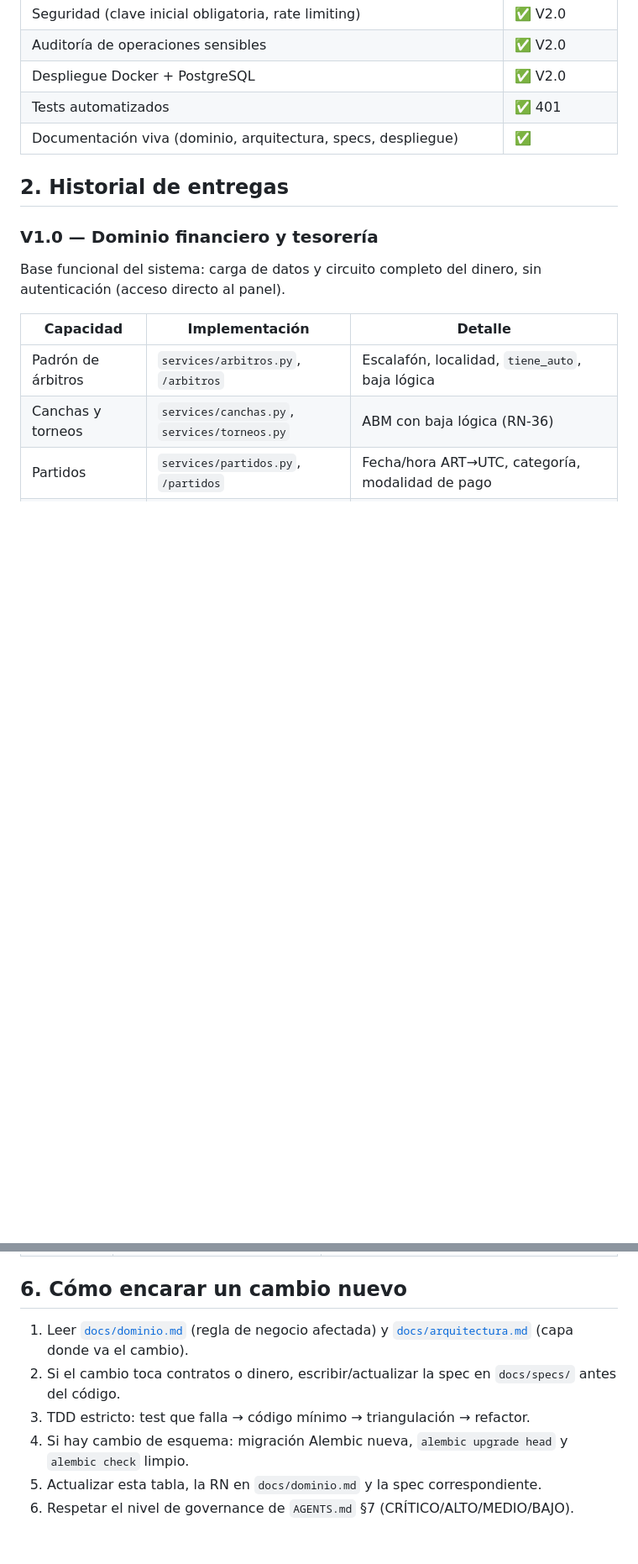
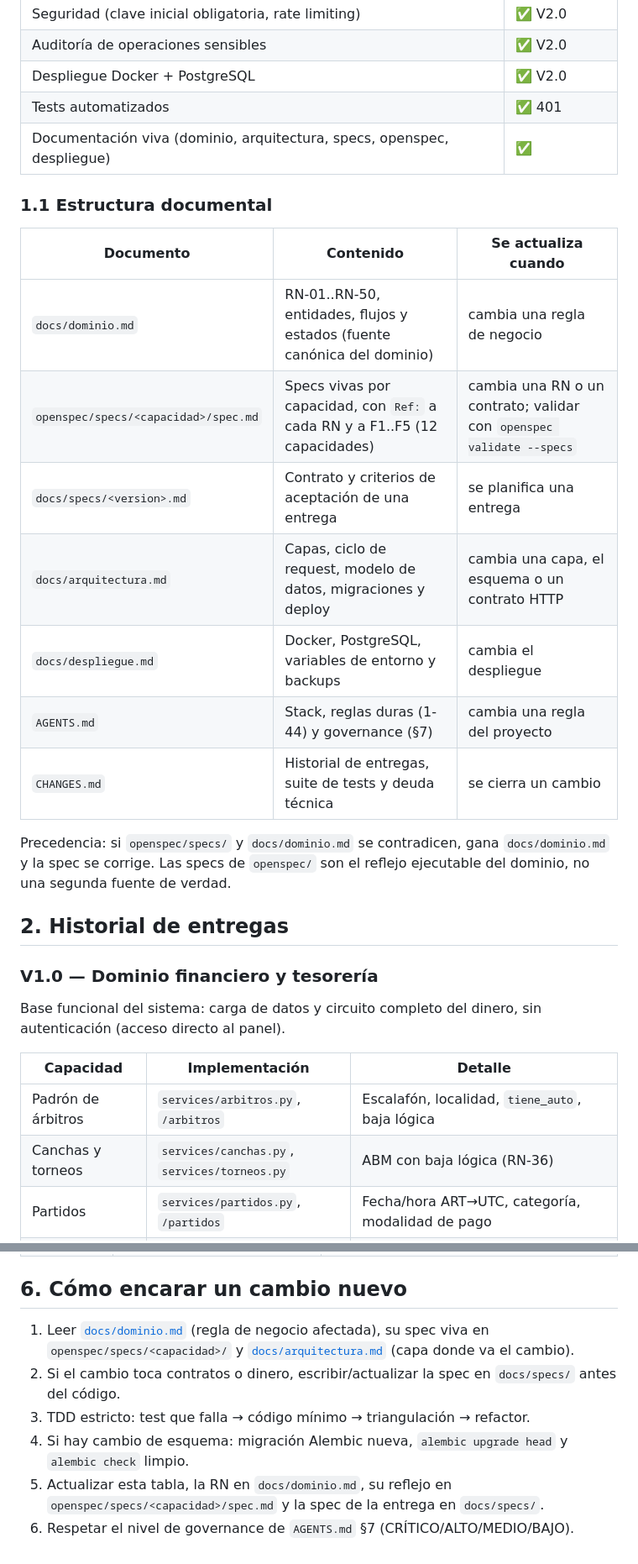
Before and after one commit to maaaattttiiii/LEGADO_ARBITRAL_V1, a Markdown page: CHANGES.md, 2 parts joined by grey strips. Shown at 84% size. Rendered like a GitHub page; blank space fills up the shorter version.

Commit message:
docs: reflejar openspec/specs en la tabla de estructura de CHANGES.md

```diff
--- a/CHANGES.md
+++ b/CHANGES.md
@@ -19,7 +19,23 @@
 | Auditoría de operaciones sensibles | ✅ V2.0 |
 | Despliegue Docker + PostgreSQL | ✅ V2.0 |
 | Tests automatizados | ✅ 401 |
-| Documentación viva (dominio, arquitectura, specs, despliegue) | ✅ |
+| Documentación viva (dominio, arquitectura, specs, openspec, despliegue) | ✅ |
+
+### 1.1 Estructura documental
+
+| Documento | Contenido | Se actualiza cuando |
+|---|---|---|
+| `docs/dominio.md` | RN-01..RN-50, entidades, flujos y estados (fuente canónica del dominio) | cambia una regla de negocio |
+| `openspec/specs/<capacidad>/spec.md` | Specs vivas por capacidad, con `Ref:` a cada RN y a F1..F5 (12 capacidades) | cambia una RN o un contrato; validar con `openspec validate --specs` |
+| `docs/specs/<version>.md` | Contrato y criterios de aceptación de una entrega | se planifica una entrega |
+| `docs/arquitectura.md` | Capas, ciclo de request, modelo de datos, migraciones y deploy | cambia una capa, el esquema o un contrato HTTP |
+| `docs/despliegue.md` | Docker, PostgreSQL, variables de entorno y backups | cambia el despliegue |
+| `AGENTS.md` | Stack, reglas duras (1-44) y governance (§7) | cambia una regla del proyecto |
+| `CHANGES.md` | Historial de entregas, suite de tests y deuda técnica | se cierra un cambio |
+
+Precedencia: si `openspec/specs/` y `docs/dominio.md` se contradicen, gana
+`docs/dominio.md` y la spec se corrige. Las specs de `openspec/` son el reflejo
+ejecutable del dominio, no una segunda fuente de verdad.
 
 ## 2. Historial de entregas
 
@@ -102,12 +118,14 @@ Alembic es la única vía para cambiar el esquema real).
 
 ## 6. Cómo encarar un cambio nuevo
 
-1. Leer [`docs/dominio.md`](docs/dominio.md) (regla de negocio afectada) y
+1. Leer [`docs/dominio.md`](docs/dominio.md) (regla de negocio afectada), su
+   spec viva en `openspec/specs/<capacidad>/` y
    [`docs/arquitectura.md`](docs/arquitectura.md) (capa donde va el cambio).
 2. Si el cambio toca contratos o dinero, escribir/actualizar la spec en
    `docs/specs/` antes del código.
 3. TDD estricto: test que falla → código mínimo → triangulación → refactor.
 4. Si hay cambio de esquema: migración Alembic nueva, `alembic upgrade head`
    y `alembic check` limpio.
-5. Actualizar esta tabla, la RN en `docs/dominio.md` y la spec correspondiente.
+5. Actualizar esta tabla, la RN en `docs/dominio.md`, su reflejo en
+   `openspec/specs/<capacidad>/spec.md` y la spec de la entrega en `docs/specs/`.
 6. Respetar el nivel de governance de `AGENTS.md` §7 (CRÍTICO/ALTO/MEDIO/BAJO).
```
